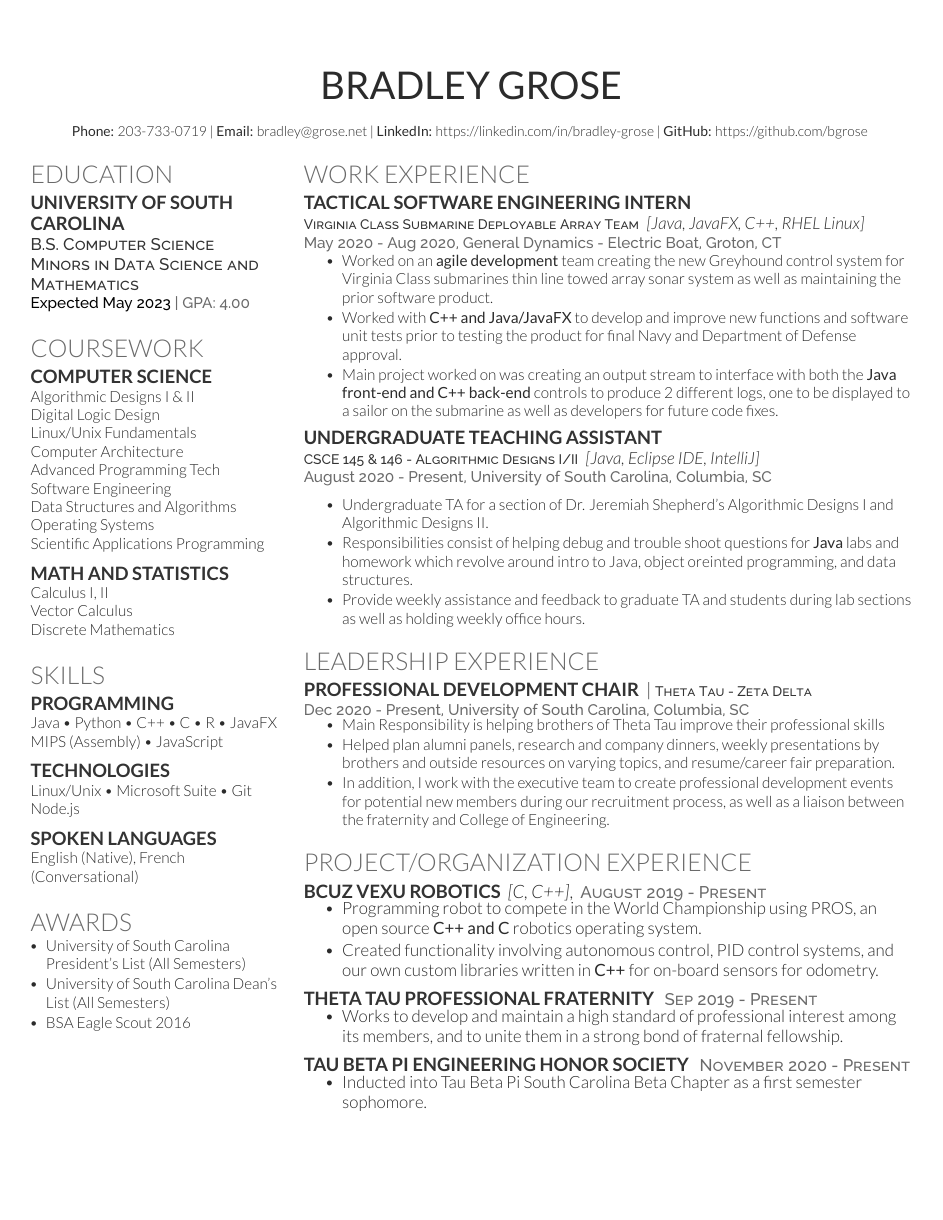
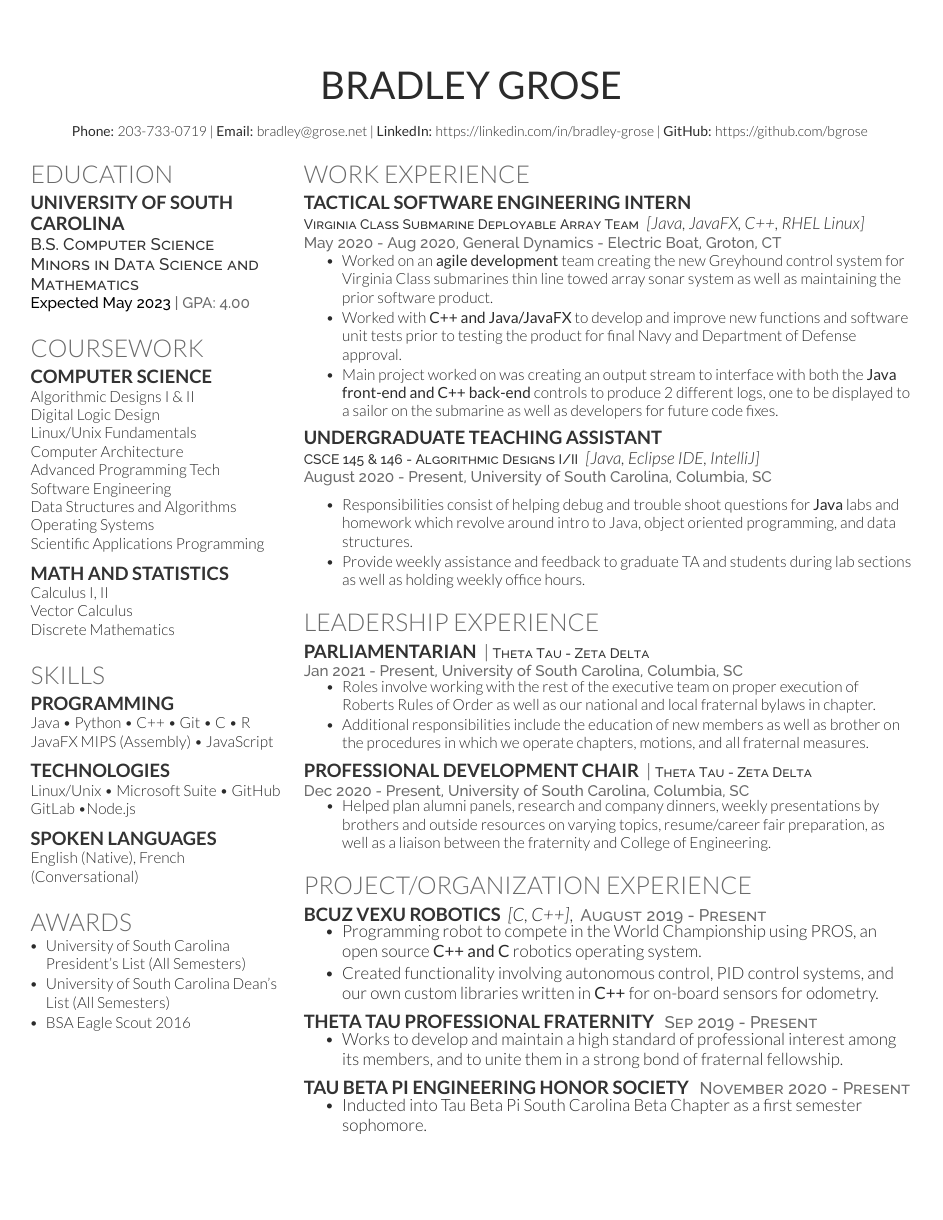
Before and after one commit to bgrose/Bradley-Grose-Resume, a LaTeX CV (src/BGroseResume.tex): the whole page. The pictures show the PDF file BradleyGroseResume.pdf that the author committed with the source.

Commit message:
Updates Resume

```diff
--- a/src/BGroseResume.tex
+++ b/src/BGroseResume.tex
@@ -34,7 +34,8 @@
 
 \section{Education}
 
-\subsection{University of South \\Carolina}
+\subsection{University of South}
+\subsection{Carolina}
 
 \descript{B.S. Computer Science} \\
 \descript{Minors in Data Science and Mathematics} \\
@@ -68,11 +69,11 @@ Discrete Mathematics \\
 \section{Skills}
 
 \subsection{Programming}
-Java \textbullet{} Python \textbullet{} C++ \textbullet{} C \textbullet{} R \textbullet{} JavaFX MIPS (Assembly) \textbullet{} JavaScript
+Java \textbullet{} Python \textbullet{} C++ \textbullet{} Git \textbullet{} C \textbullet{} R JavaFX MIPS (Assembly) \textbullet{} JavaScript
 \sectionspace
 
 \subsection{Technologies}
-Linux/Unix \textbullet{} Microsoft Suite \textbullet{} Git Node.js
+Linux/Unix \textbullet{} Microsoft Suite \textbullet{} GitHub GitLab \textbullet{}Node.js
 \sectionspace
 
 \subsection{Spoken Languages}
@@ -125,8 +126,7 @@ English (Native), French (Conversational)
 \location{August 2020 - Present, University of South Carolina, Columbia, SC}
 \vspace{\topsep}
 \begin{tightitemize}
-\item Undergraduate TA for a section of Dr. Jeremiah Shepherd's Algorithmic Designs I and Algorithmic Designs II.
-\item Responsibilities consist of helping debug and trouble shoot questions for \textbf{Java} labs and homework which revolve around intro to Java, object oreinted programming, and data structures.
+\item Responsibilities consist of helping debug and trouble shoot questions for \textbf{Java} labs and homework which revolve around intro to Java, object oriented programming, and data structures.
 \item Provide weekly assistance and feedback to graduate TA and students during lab sections as well as holding weekly office hours.
 \end{tightitemize}
 
@@ -135,14 +135,23 @@ English (Native), French (Conversational)
 
 \section{LEADERSHIP EXPERIENCE}
 
+\runsubsection{Parliamentarian} |\descript{\small Theta Tau - Zeta Delta}
+
+\location{Jan 2021 - Present, University of South Carolina, Columbia, SC}
+\begin{tightitemize}
+\item Roles involve working with the rest of the executive team on proper execution of Roberts Rules of Order as well as our national and local fraternal bylaws in chapter.
+\item Additional responsibilities include the education of new members as well as brother on the procedures in which we operate chapters, motions, and all fraternal measures.
+\end{tightitemize}
+
+\sectionspace
+
 \runsubsection{Professional Development Chair} |\descript{\small Theta Tau - Zeta Delta}
 
 \location{Dec 2020 - Present, University of South Carolina, Columbia, SC}
 \begin{tightitemize}
-\item Main Responsibility is helping brothers of Theta Tau improve their professional skills
-\item Helped plan alumni panels, research and company dinners, weekly presentations by brothers and outside resources on varying topics, and resume/career fair preparation.
-\item In addition, I work with the executive team to create professional development events for potential new members during our recruitment process, as well as a liaison between the fraternity and College of Engineering.
+\item Helped plan alumni panels, research and company dinners, weekly presentations by brothers and outside resources on varying topics, resume/career fair preparation, as well as a liaison between the fraternity and College of Engineering.
 \end{tightitemize}
+
 
 \sectionspace
 
```
Also changed, not shown: BradleyGroseResume.jpg, BradleyGroseResume.pdf.
